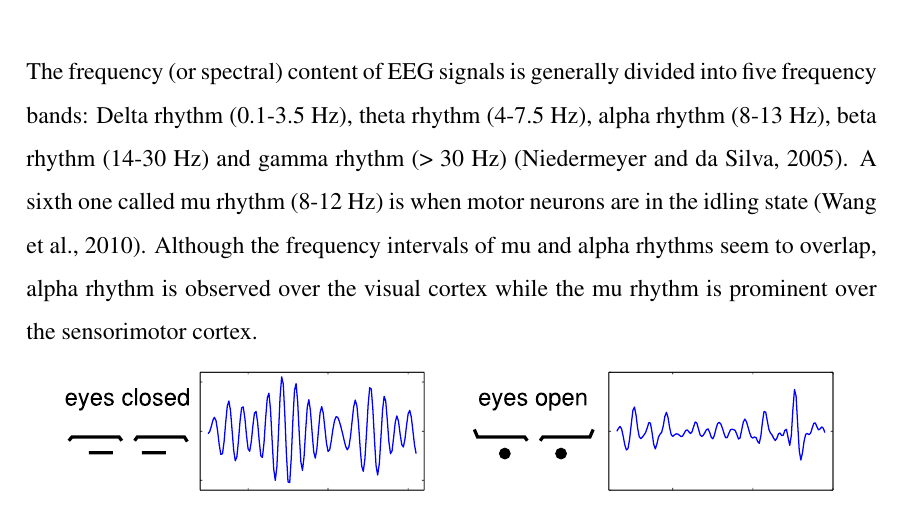
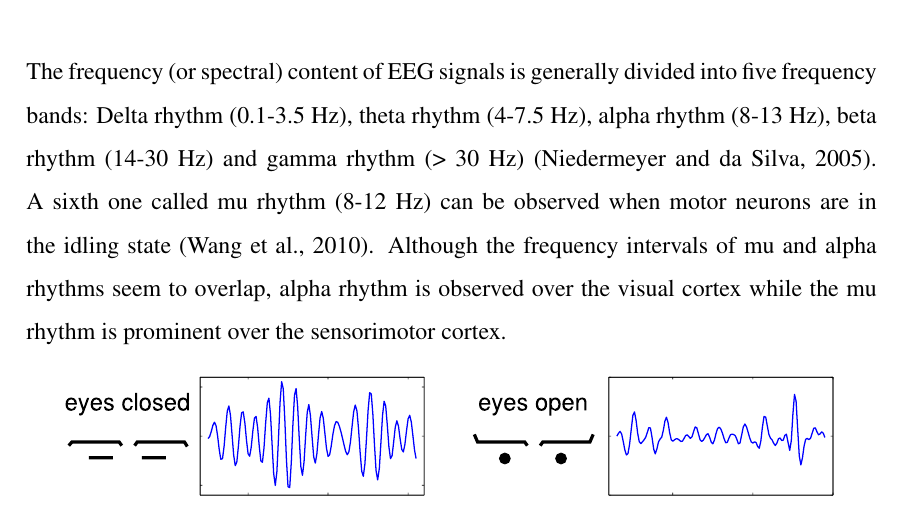
Before and after one commit to ozancaglayan/msc-thesis, a LaTeX thesis (Thesis.tex): part of page 28 of 50, cut so that both start at the same text. Compiled offline with pdfLaTeX.

Commit message:
Minor fix

```diff
--- a/Thesis.tex
+++ b/Thesis.tex
@@ -946,7 +946,7 @@ area of the brain. A combination of a letter and a number is further used to ide
     The frequency (or spectral) content of EEG signals is generally divided into five frequency
     bands: Delta rhythm (0.1-3.5 Hz), theta rhythm (4-7.5 Hz), alpha rhythm (8-13 Hz),
     beta rhythm (14-30 Hz) and gamma rhythm (> 30 Hz) \citep{niedermeyer_electroencephalography:_2005}.
-    A sixth one called mu rhythm (8-12 Hz) is when motor neurons are in the idling
+    A sixth one called mu rhythm (8-12 Hz) can be observed when motor neurons are in the idling
     state \citep{wang_practical_2010}. Although the frequency intervals of mu and
     alpha rhythms seem to overlap, alpha rhythm is observed over the visual cortex
     while the mu rhythm is prominent over the sensorimotor cortex.
```
